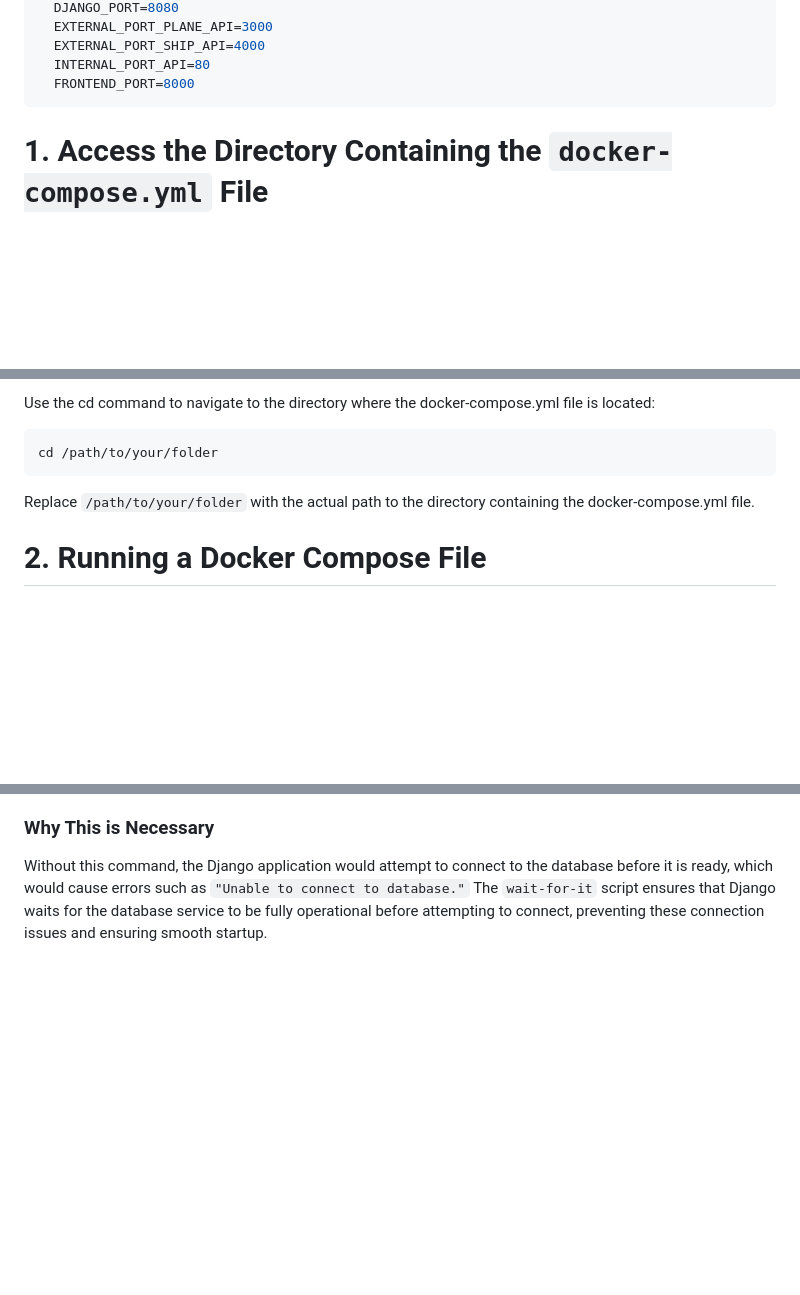
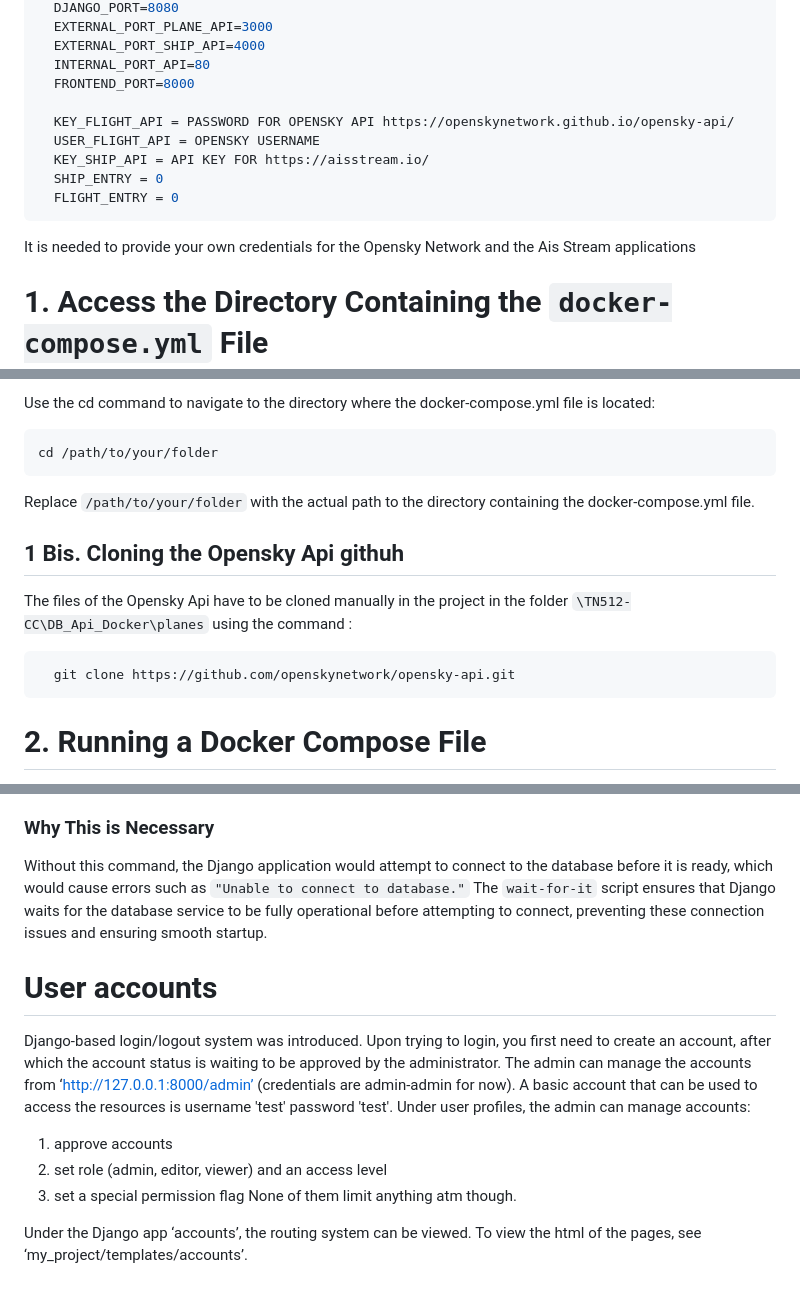
Before and after one commit to Smettus/TN512-CC, a Markdown page: README.md, 3 parts joined by grey strips. Rendered like a GitHub page; blank space fills up the shorter version.

`````diff
--- a/README.md
+++ b/README.md
@@ -94,7 +94,15 @@ To make the dockerization more efficient, It can be useful to a `.env` file. The
   EXTERNAL_PORT_SHIP_API=4000
   INTERNAL_PORT_API=80
   FRONTEND_PORT=8000
+
+  KEY_FLIGHT_API = PASSWORD FOR OPENSKY API https://openskynetwork.github.io/opensky-api/
+  USER_FLIGHT_API = OPENSKY USERNAME
+  KEY_SHIP_API = API KEY FOR https://aisstream.io/
+  SHIP_ENTRY = 0
+  FLIGHT_ENTRY = 0
 ```
+It is needed to provide your own credentials for the Opensky Network and the Ais Stream applications
+
 # 1. Access the Directory Containing the `docker-compose.yml` File
 Before running any Docker Compose commands, make sure you are in the directory containing the `docker-compose.yml` file. This file contains the configuration of the services that Docker Compose will manage (containers, networks, volumes, etc.).
 
@@ -103,6 +111,12 @@ Use the cd command to navigate to the directory where the docker-compose.yml fil
 cd /path/to/your/folder
 ```
 Replace `/path/to/your/folder` with the actual path to the directory containing the docker-compose.yml file.
+
+## 1 Bis. Cloning the Opensky Api githuh
+The files of the Opensky Api have to be cloned manually in the project in the folder `\TN512-CC\DB_Api_Docker\planes` using the command :
+```bash
+  git clone https://github.com/openskynetwork/opensky-api.git
+````
 
 # 2. Running a Docker Compose File
 docker-compose up Command To start all the services defined in the docker-compose.yml file, use the following command:
@@ -227,3 +241,13 @@ CMD ["sh", "-c", "echo 'Waiting for database to be ready...' && wait-for-it db:$
 
 ### Why This is Necessary
 Without this command, the Django application would attempt to connect to the database before it is ready, which would cause errors such as ```"Unable to connect to database."``` The ```wait-for-it``` script ensures that Django waits for the database service to be fully operational before attempting to connect, preventing these connection issues and ensuring smooth startup.
+
+
+# User accounts
+Django-based login/logout system was introduced. Upon trying to login, you first need to create an account, after which the account status is waiting to be approved by the administrator. The admin can manage the accounts from ‘http://127.0.0.1:8000/admin’ (credentials are admin-admin for now). A basic account that can be used to access the resources is username 'test' password 'test'. Under user profiles, the admin can manage accounts:
+1) approve accounts
+2) set role (admin, editor, viewer) and an access level
+3) set a special permission flag
+None of them limit anything atm though.
+
+Under the Django app ‘accounts’, the routing system can be viewed. To view the html of the pages, see ‘my_project/templates/accounts’.
`````
